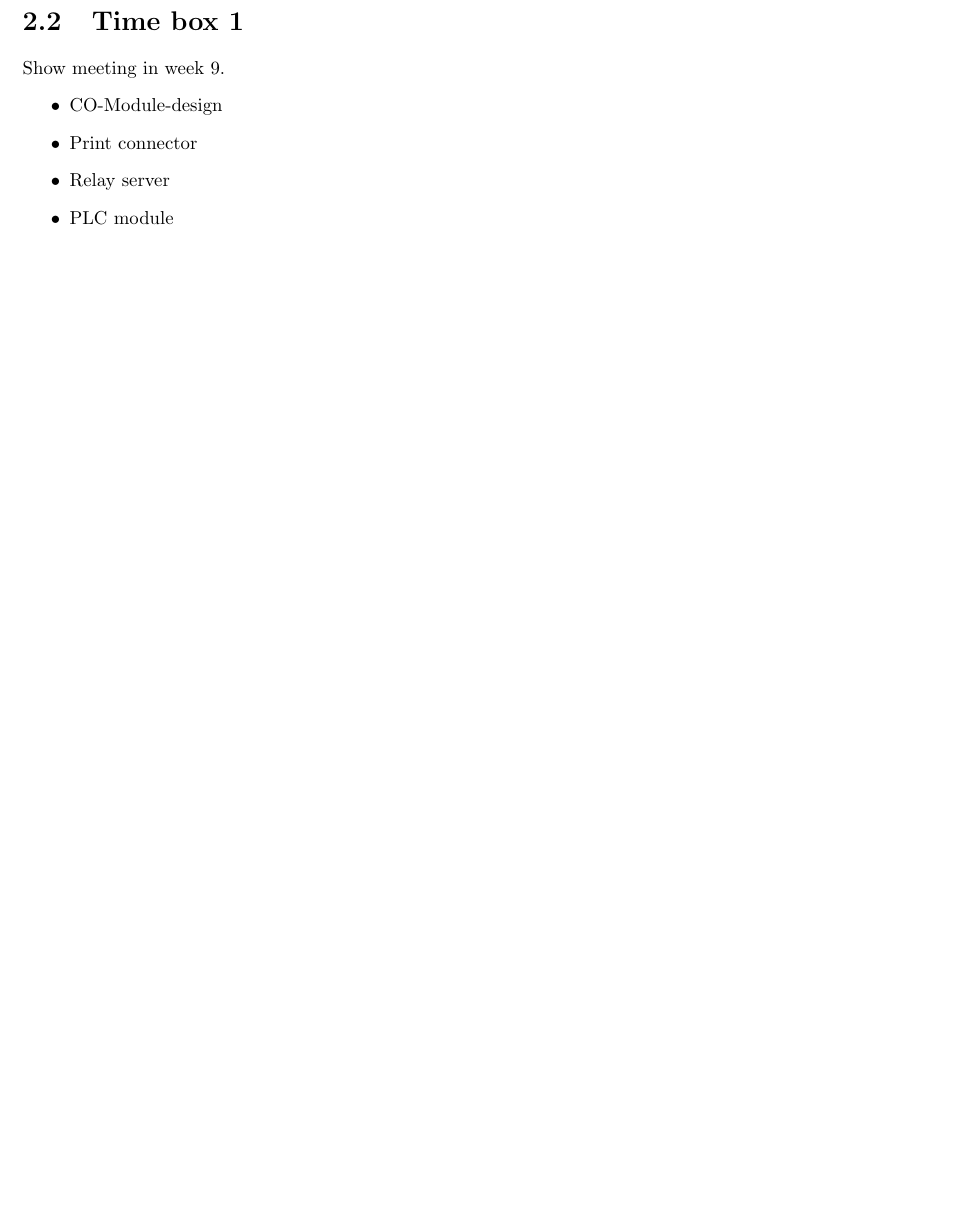
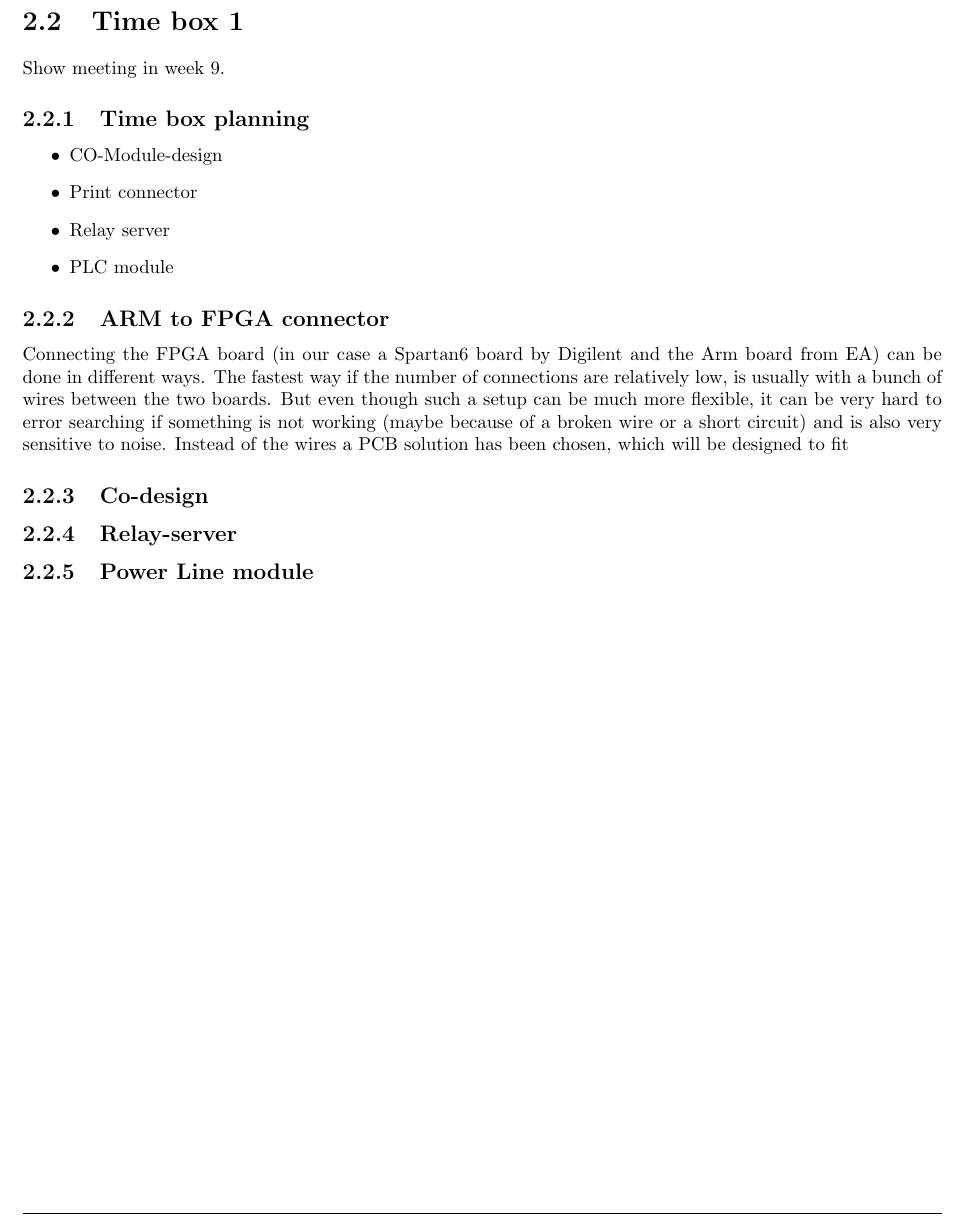
Before and after one commit to TeamUnix/Project4, a LaTeX document (pro4.tex, which reads content/realisation/tb1.tex): part of page 6 of 15, cut so that both start at the same text, the shorter picture padded with empty space. Compiled offline with pdfLaTeX.

Commit message:
subsections added + started writing on connector module

```diff
--- a/content/realisation/tb1.tex
+++ b/content/realisation/tb1.tex
@@ -1,8 +1,20 @@
 \section{Time box 1}
 Show meeting in week 9.
+\subsection{Time box planning}
+%insert picture of all time boxes.
+
 \begin{itemize}
 	\item CO-Module-design
 	\item Print connector
 	\item Relay server
 	\item PLC module
 \end{itemize}
+
+\subsection{ARM to FPGA connector}
+Connecting the FPGA board (in our case a Spartan6 board by Digilent and the Arm board from EA) can be done in different ways. The fastest way if the number of connections are relatively low, is usually with a bunch of wires between the two boards. But even though such a setup can be much more flexible, it can be very hard to error searching if something is not working (maybe because of a broken wire or a short circuit) and is also very sensitive to noise. Instead of the wires a PCB solution has been chosen, which will be designed to fit
+
+\subsection{Co-design}
+
+\subsection{Relay-server}
+
+\subsection{Power Line module}
```
